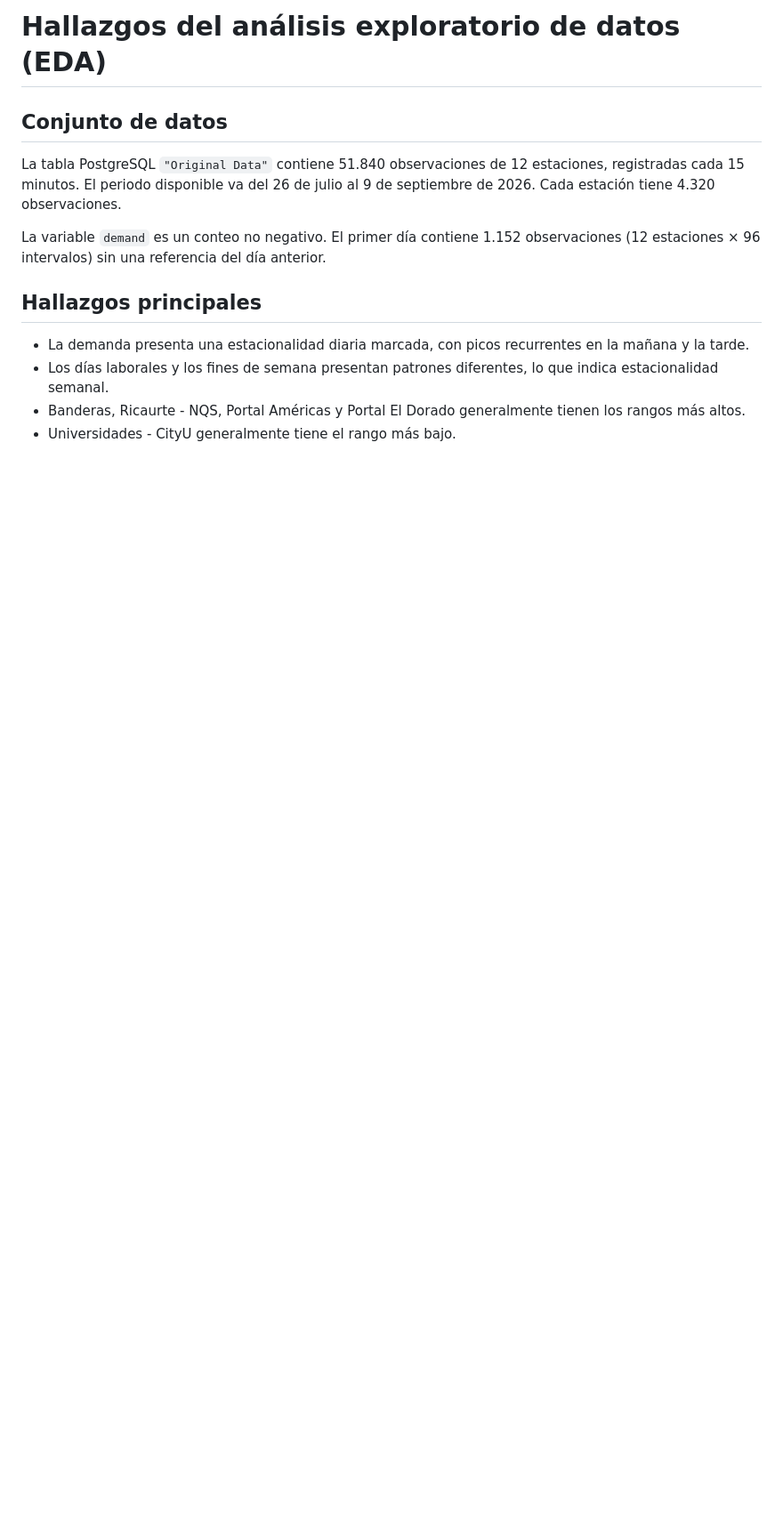
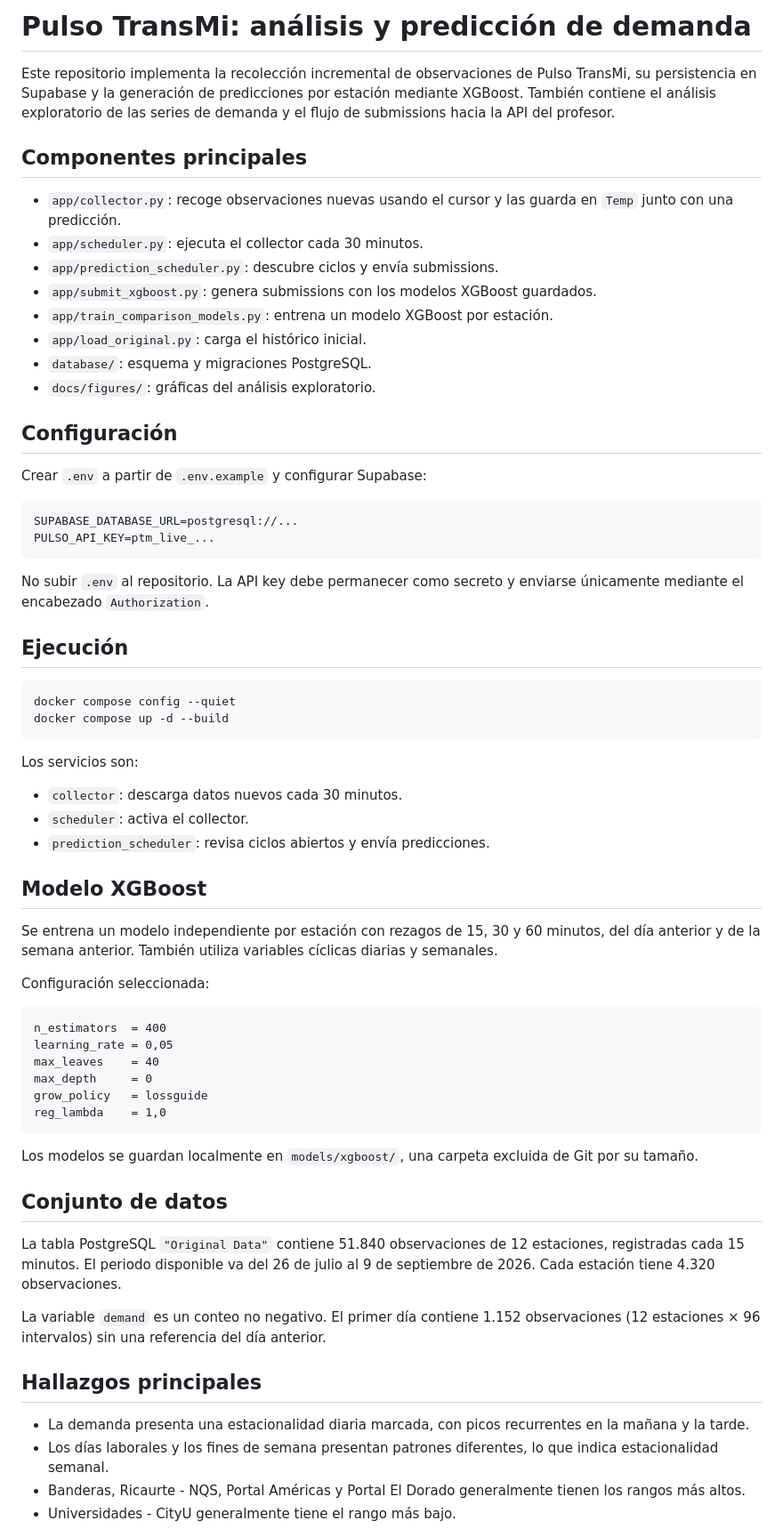
Before and after one commit to Lis-Sanchez-DS/RetoTransmilenioLis, a Markdown page: README.md, the part around one of its changes. Shown at 89% size. Rendered like a GitHub page; blank space fills up the shorter version.

Commit message:
Convertir la documentación principal en README

````diff
--- a/docs/eda_findings.md
+++ b/README.md
@@ -1,4 +1,66 @@
-# Hallazgos del análisis exploratorio de datos (EDA)
+# Pulso TransMi: análisis y predicción de demanda
+
+Este repositorio implementa la recolección incremental de observaciones de
+Pulso TransMi, su persistencia en Supabase y la generación de predicciones por
+estación mediante XGBoost. También contiene el análisis exploratorio de las
+series de demanda y el flujo de submissions hacia la API del profesor.
+
+## Componentes principales
+
+- `app/collector.py`: recoge observaciones nuevas usando el cursor y las guarda
+  en `Temp` junto con una predicción.
+- `app/scheduler.py`: ejecuta el collector cada 30 minutos.
+- `app/prediction_scheduler.py`: descubre ciclos y envía submissions.
+- `app/submit_xgboost.py`: genera submissions con los modelos XGBoost guardados.
+- `app/train_comparison_models.py`: entrena un modelo XGBoost por estación.
+- `app/load_original.py`: carga el histórico inicial.
+- `database/`: esquema y migraciones PostgreSQL.
+- `docs/figures/`: gráficas del análisis exploratorio.
+
+## Configuración
+
+Crear `.env` a partir de `.env.example` y configurar Supabase:
+
+```env
+SUPABASE_DATABASE_URL=postgresql://...
+PULSO_API_KEY=ptm_live_...
+```
+
+No subir `.env` al repositorio. La API key debe permanecer como secreto y
+enviarse únicamente mediante el encabezado `Authorization`.
+
+## Ejecución
+
+```bash
+docker compose config --quiet
+docker compose up -d --build
+```
+
+Los servicios son:
+
+- `collector`: descarga datos nuevos cada 30 minutos.
+- `scheduler`: activa el collector.
+- `prediction_scheduler`: revisa ciclos abiertos y envía predicciones.
+
+## Modelo XGBoost
+
+Se entrena un modelo independiente por estación con rezagos de 15, 30 y 60
+minutos, del día anterior y de la semana anterior. También utiliza variables
+cíclicas diarias y semanales.
+
+Configuración seleccionada:
+
+```text
+n_estimators  = 400
+learning_rate = 0,05
+max_leaves    = 40
+max_depth     = 0
+grow_policy   = lossguide
+reg_lambda    = 1,0
+```
+
+Los modelos se guardan localmente en `models/xgboost/`, una carpeta excluida de
+Git por su tamaño.
 
 ## Conjunto de datos
 
````
Also changed, not shown: other parts of README.md (+6 -6 lines).
